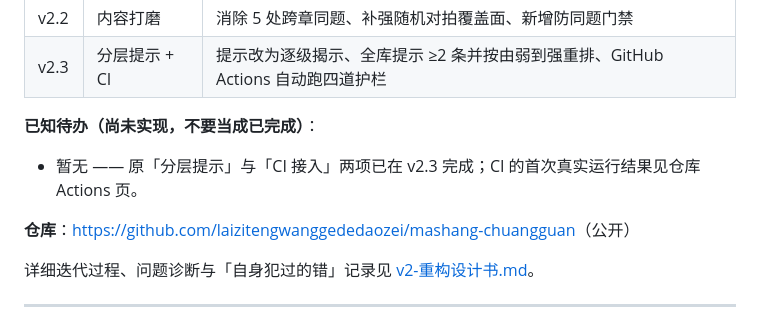
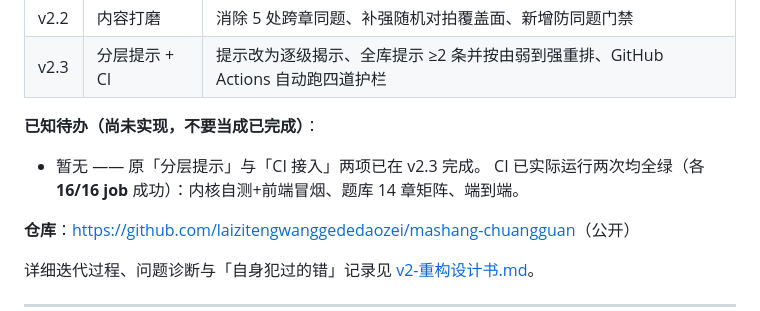
Before and after one commit to laizitengwanggededaozei/mashang-chuangguan, a Markdown page: README.md, the part around one of its changes. Drawn GitHub-style.

Commit message:
docs: 补 CI 徽章并写实 CI 验证结果
- README 顶部加 CI 状态徽章(已实测 badge.svg 返回 200)
- 「已知待办」写明 CI 已实际运行两次均 16/16 job 成功,
  而非之前含糊的'首次运行见 Actions 页'

```diff
--- a/README.md
+++ b/README.md
@@ -175,7 +177,8 @@ node tools/content-audit.mjs      # 跨章比对(需要全局视野, 验证器
 
 **已知待办（尚未实现，不要当成已完成）**：
 
-- 暂无 —— 原「分层提示」与「CI 接入」两项已在 v2.3 完成；CI 的首次真实运行结果见仓库 Actions 页。
+- 暂无 —— 原「分层提示」与「CI 接入」两项已在 v2.3 完成。
+  CI 已实际运行两次均全绿（各 **16/16 job** 成功）：内核自测+前端冒烟、题库 14 章矩阵、端到端。
 
 **仓库**：<https://github.com/laizitengwanggededaozei/mashang-chuangguan>（公开）
 
```
Also changed, not shown: other parts of README.md (+2 -0 lines).
